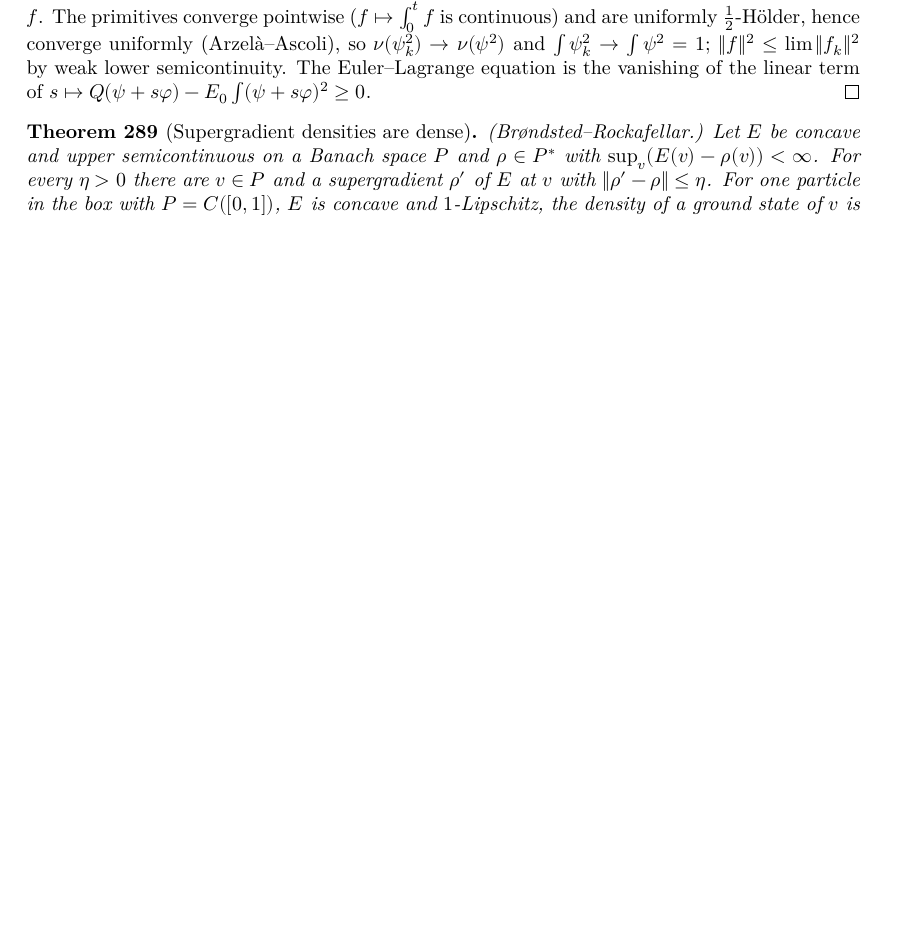
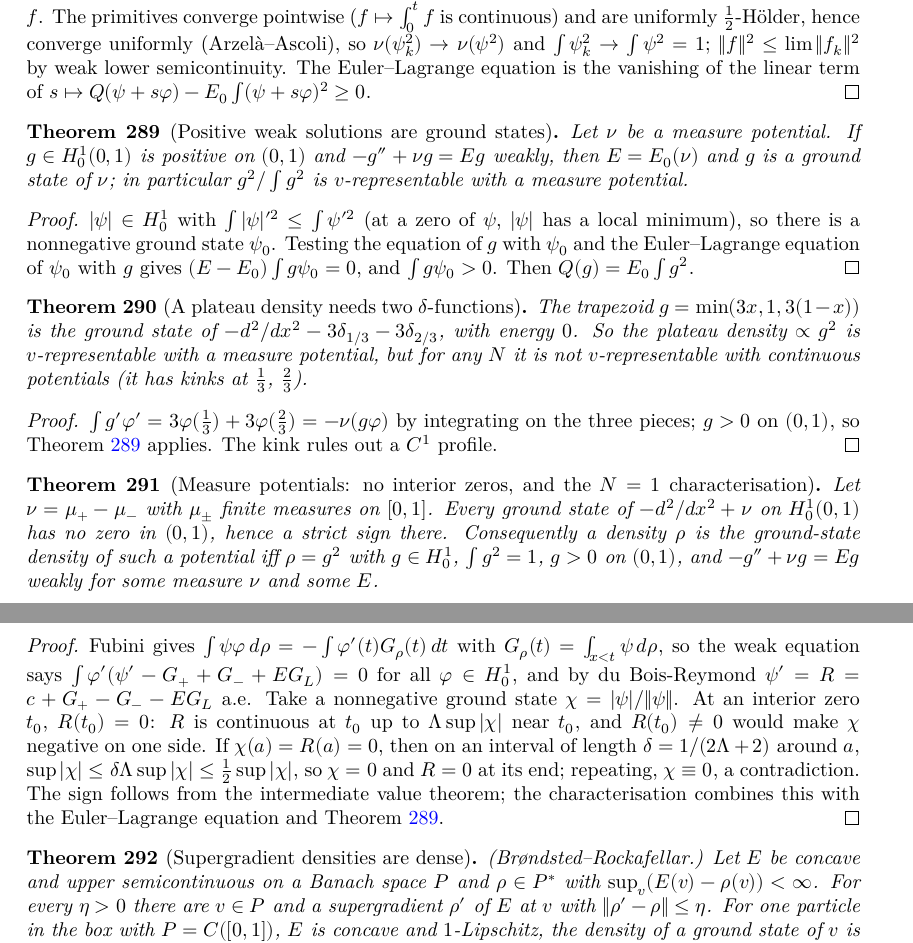
Before and after one commit to hyllios/lean_dft, a LaTeX thesis (blueprint/src/print.tex, which reads blueprint/src/chapters/continuum.tex): part of page 57 of 60 before the commit and two parts of pages 57 and 58 of 60 after it, the two joined at a grey line, cut so that both start at the same text, the shorter picture padded with empty space. Compiled offline with XeLaTeX.

Commit message:
Line: measure potentials — positive solutions are ground states, N = 1 characterisation
MeasurePos: |ψ| ∈ H¹₀ with smaller kinetic energy; a positive weak solution of
-g'' + νg = Eg is a ground state (E = E₀).
MeasureTrap: the trapezoid min(3t, 1, 3(1-t)) is the ground state of
-d² - 3δ_{1/3} - 3δ_{2/3}; the plateau density is measure-v-representable but
not v-representable with continuous potentials, for any N.
MeasureUCP: for ν = μ₊ - μ₋ (finite measures on [0,1]), Fubini + du Bois-Reymond
give ψ' = c + G₊ - G₋ - E G_L a.e.; unique continuation by a uniform step; every
ground state has a strict sign on (0,1); vrepMeas_iff characterises the
ground-state densities of measure potentials.

Co-Authored-By: Claude Opus 5.5 <noreply@anthropic.com>

```diff
--- a/blueprint/src/chapters/continuum.tex
+++ b/blueprint/src/chapters/continuum.tex
@@ -993,6 +993,56 @@ invariant under relabelling, and $V=\sum_k v(x_k)+w$ is the total potential.
   $s\mapsto Q(\psi+s\varphi)-E_0\int(\psi+s\varphi)^2\ge0$.
 \end{proof}
 
+\begin{theorem}[Positive weak solutions are ground states]
+  \label{thm:line_measure_pos}
+  \lean{DFT.Continuum.Line.deriv_abs_sq_le, DFT.Continuum.Line.H10.abs, DFT.Continuum.Line.kinM_abs_le, DFT.Continuum.Line.QM_abs_le, DFT.Continuum.Line.exists_min_nonneg, DFT.Continuum.Line.integral_mul_pos, DFT.Continuum.Line.isGSM_of_pos_weak, DFT.Continuum.Line.vrepM_of_pos_weak}
+  \leanok
+  \uses{thm:line_measure_gs}
+  Let $\nu$ be a measure potential. If $g\in H^1_0(0,1)$ is positive on $(0,1)$ and $-g''+\nu g=Eg$ weakly, then
+  $E=E_0(\nu)$ and $g$ is a ground state of $\nu$; in particular $g^2/\int g^2$ is $v$-representable with a measure potential.
+\end{theorem}
+\begin{proof}
+  \leanok
+  $|\psi|\in H^1_0$ with $\int|\psi|'^2\le\int\psi'^2$ (at a zero of $\psi$, $|\psi|$ has a local minimum), so there is a nonnegative
+  ground state $\psi_0$. Testing the equation of $g$ with $\psi_0$ and the Euler--Lagrange equation of $\psi_0$ with $g$ gives
+  $(E-E_0)\int g\psi_0=0$, and $\int g\psi_0>0$. Then $Q(g)=E_0\int g^2$.
+\end{proof}
+
+\begin{theorem}[A plateau density needs two $\delta$-functions]
+  \label{thm:line_measure_trap}
+  \lean{DFT.Continuum.Line.trapG, DFT.Continuum.Line.h10_trapG, DFT.Continuum.Line.integral_dtrap, DFT.Continuum.Line.nuTrap, DFT.Continuum.Line.trap_isGSM, DFT.Continuum.Line.IsGSM.const_mul, DFT.Continuum.Line.trap_vrepM, DFT.Continuum.Line.trap_nrep_not_vrep}
+  \leanok
+  \uses{thm:line_measure_pos, thm:line_kink}
+  The trapezoid $g=\min(3x,1,3(1-x))$ is the ground state of $-d^2/dx^2-3\delta_{1/3}-3\delta_{2/3}$, with energy $0$. So the
+  plateau density $\propto g^2$ is $v$-representable with a measure potential, but for any $N$ it is not $v$-representable
+  with continuous potentials (it has kinks at $\tfrac13$, $\tfrac23$).
+\end{theorem}
+\begin{proof}
+  \leanok
+  $\int g'\varphi'=3\varphi(\tfrac13)+3\varphi(\tfrac23)=-\nu(g\varphi)$ by integrating on the three pieces; $g>0$ on $(0,1)$, so
+  Theorem~\ref{thm:line_measure_pos} applies. The kink rules out a $C^1$ profile.
+\end{proof}
+
+\begin{theorem}[Measure potentials: no interior zeros, and the $N=1$ characterisation]
+  \label{thm:line_measure_ucp}
+  \lean{DFT.Continuum.Line.IsMeas01, DFT.Continuum.Line.intCLM, DFT.Continuum.Line.nuOf, DFT.Continuum.Line.Gρ, DFT.Continuum.Line.integral_mul_eq_neg, DFT.Continuum.Line.ae_eq_const_of_orth, DFT.Continuum.Line.Rψ, DFT.Continuum.Line.deriv_ae_eq_R, DFT.Continuum.Line.LamM, DFT.Continuum.Line.R_sub_le, DFT.Continuum.Line.psi_sub, DFT.Continuum.Line.step_zero, DFT.Continuum.Line.eq_zero_of_R_zero, DFT.Continuum.Line.R_zero_of_min, DFT.Continuum.Line.QM_eq_EM_of_isGSM, DFT.Continuum.Line.gs_ne_zero, DFT.Continuum.Line.gs_pos_or_neg, DFT.Continuum.Line.VRepMeas, DFT.Continuum.Line.vrepMeas_iff}
+  \leanok
+  \uses{thm:line_measure_pos}
+  Let $\nu=\mu_+-\mu_-$ with $\mu_\pm$ finite measures on $[0,1]$. Every ground state of $-d^2/dx^2+\nu$ on $H^1_0(0,1)$ has no zero
+  in $(0,1)$, hence a strict sign there. Consequently a density $\rho$ is the ground-state density of such a potential iff
+  $\rho=g^2$ with $g\in H^1_0$, $\int g^2=1$, $g>0$ on $(0,1)$, and $-g''+\nu g=Eg$ weakly for some measure $\nu$ and some $E$.
+\end{theorem}
+\begin{proof}
+  \leanok
+  Fubini gives $\int\psi\varphi\,d\rho=-\int\varphi'(t)G_\rho(t)\,dt$ with $G_\rho(t)=\int_{x<t}\psi\,d\rho$, so the weak equation says
+  $\int\varphi'(\psi'-G_++G_-+EG_L)=0$ for all $\varphi\in H^1_0$, and by du Bois-Reymond $\psi'=R=c+G_+-G_--EG_L$ a.e.
+  Take a nonnegative ground state $\chi=|\psi|/\|\psi\|$. At an interior zero $t_0$, $R(t_0)=0$: $R$ is continuous at $t_0$ up to
+  $\Lambda\sup|\chi|$ near $t_0$, and $R(t_0)\ne0$ would make $\chi$ negative on one side. If $\chi(a)=R(a)=0$, then on an interval of
+  length $\delta=1/(2\Lambda+2)$ around $a$, $\sup|\chi|\le\delta\Lambda\sup|\chi|\le\frac12\sup|\chi|$, so $\chi=0$ and $R=0$ at its
+  end; repeating, $\chi\equiv0$, a contradiction. The sign follows from the intermediate value theorem; the characterisation
+  combines this with the Euler--Lagrange equation and Theorem~\ref{thm:line_measure_pos}.
+\end{proof}
+
 \begin{theorem}[Supergradient densities are dense]
   \label{thm:box_dense}
   \lean{DFT.Continuum.ekeland, DFT.Continuum.exists_minorant_of_ge_neg_norm, DFT.Continuum.exists_supergrad_near, DFT.Continuum.Box.gsEr, DFT.Continuum.Box.densL, DFT.Continuum.Box.gsEr_concave, DFT.Continuum.Box.gsEr_lipschitz, DFT.Continuum.Box.supergrad_of_isNGS, DFT.Continuum.Box.liebF_of_supergrad, DFT.Continuum.Box.dense_supergrad, DFT.Continuum.Box.dense_supergrad_of_nst}
```
Also changed, not shown: docs/formalization-log.md (+21 -0 lines), 4 other files.
